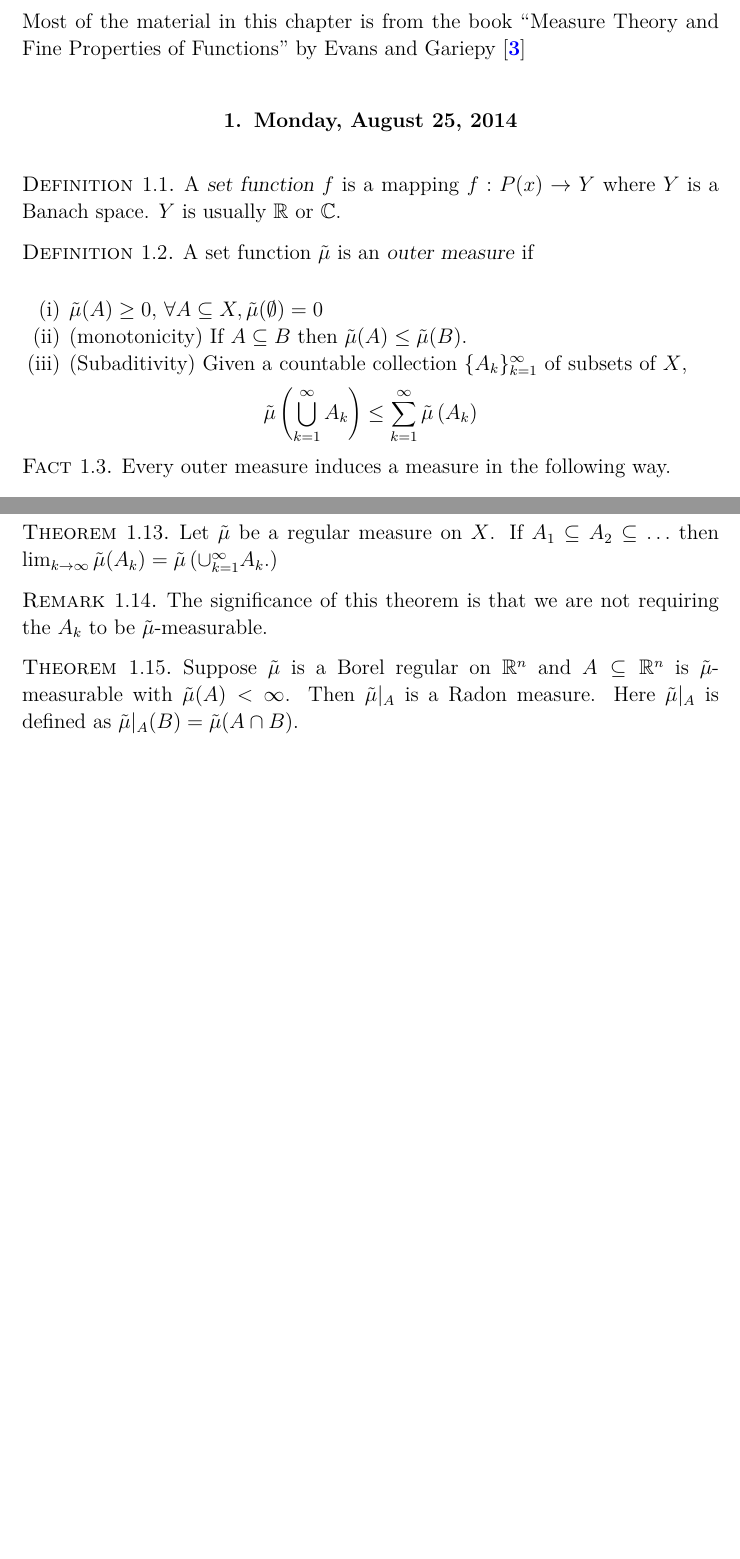
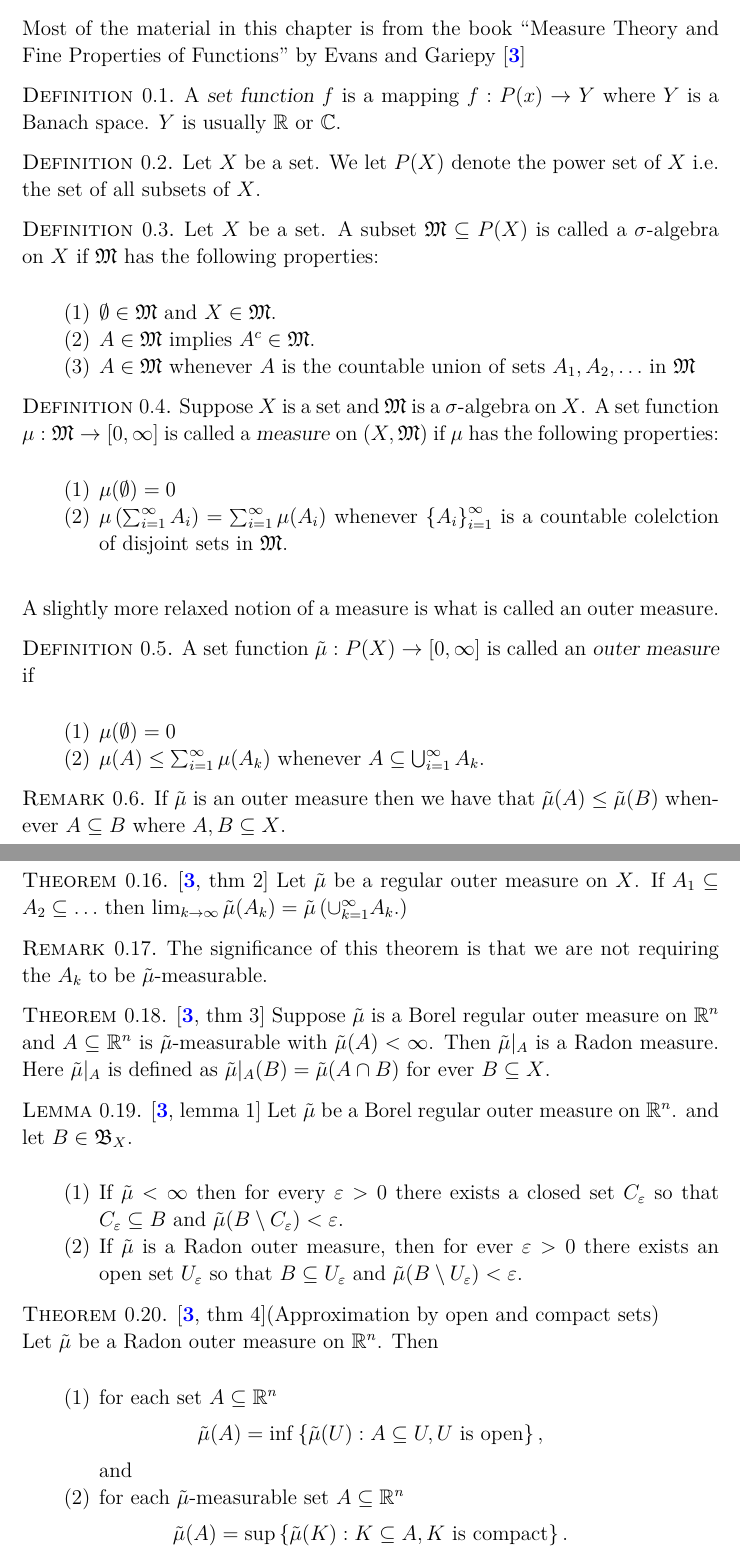
Before and after one commit to patrickspencer/geom-meas-notes, a LaTeX book (main.tex, which reads content/intro-measure-theory.tex, preamble/symbols.tex): two parts of pages 7 and 8 of 9 before the commit and two parts of pages 7 and 9 of 11 after it, joined at a grey line, cut so that both start at the same text, the shorter picture padded with empty space. Compiled offline with pdfLaTeX.

Commit message:
Updated for wed aug 27 2014 class

```diff
--- a/content/intro-measure-theory.tex
+++ b/content/intro-measure-theory.tex
@@ -1,9 +1,8 @@
 \chapter{Review of measure theory}
 
-Most of the material in this chapter is from the book ``Measure Theory and Fine Properties of
-Functions''  by Evans and Gariepy \cite{evans1991measure}
-
-\section{Monday, August 25, 2014}
+Most of the material in this chapter is from the book ``Measure Theory
+and Fine Properties of Functions'' by Evans and Gariepy
+\cite{evans1991measure}
 
 \begin{defn}
   A \define{set function} $f$ is a mapping $f:P(x) \to Y$ where $Y$ is a
@@ -11,21 +10,42 @@ Functions''  by Evans and Gariepy \cite{evans1991measure}
 \end{defn}
 
 \begin{defn}
-  A set function \gls{om} is an \define{outer measure} if
-  \begin{enumerate}[(i)]
-    \item $\om(A)\ge 0,\, \forall A\subseteq X, \om(\emptyset)=0$
-    \item (monotonicity) If $A\sub B$ then $\om(A)\le \om(B)$.
-    \item (Subaditivity) Given a countable collection
-      $\{A_k\}_{k=1}^\infty$ of subsets of $X$,
-      \begin{equation*}
-        \om\left(\bigcup_{k=1}^\infty A_k\right)\le \sum_{k=1}^\infty \om\left(A_k\right)
-      \end{equation*}
+  Let $X$ be a set. We let $P(X)$ denote the power set of $X$ i.e.\ the
+  set of all subsets of $X$.
+\end{defn}
+
+\begin{defn}
+  Let $X$ be a set. A subset $\mathfrak{M}\sub P(X)$ is called a
+  $\sigma$-algebra on $X$ if $\mathfrak{M}$ has the following properties:
+  \begin{enumerate}
+    \item $\emptyset \in \mathfrak{M}$ and $X\in \mathfrak{M}$.
+    \item $A\in \mathfrak{M}$ implies $A^c\in \mathfrak{M}$.
+    \item $A\in \mathfrak{M}$ whenever $A$ is the countable union of
+      sets $A_1,A_2,\ldots$ in $\mathfrak{M}$
   \end{enumerate}
 \end{defn}
 
-\begin{fact}
-  Every outer measure induces a measure in the following way.
-\end{fact}
+\begin{defn}
+  Suppose $X$ is a set and $\mathfrak{M}$ is a $\sigma$-algebra on
+  $X$. A set function $\mu: \mathfrak{M} \to [0,\infty]$ is called a
+  \define{measure} on $(X, \mathfrak{M})$ if $\mu$ has the following
+  properties:
+  \begin{enumerate}
+    \item $\mu(\emptyset)=0$
+    \item $\mu\left( \sum_{i=1}^\infty A_i \right) =
+      \sum_{i=1}^\infty\mu(A_i)$ whenever $\left\{ A_i
+      \right\}_{i=1}^\infty$ is a countable colelction of disjoint sets
+      in $ \mathfrak{M}$.
+  \end{enumerate}
+\end{defn}
+
+A slightly more relaxed notion of a measure is what is called an outer measure.
 
 \begin{defn}
-  Given an outer measure $\om$ a subset $E\sub X$ is \define{$\om$-measurable} if
+  A set function $\gls{om}:P(X)\to [0,\infty]$ is called an \define{outer measure} if
+  \begin{enumerate}
+    \item $\mu(\emptyset)=0$
+    \item  $\mu(A)\le \sum_{i=1}^\infty \mu(A_k)$ whenever $A\sub
+      \bigcup_{i=1}^\infty A_k$.
+  \end{enumerate}
+\end{defn}
@@ -35 +52,5 @@ Functions''  by Evans and Gariepy \cite{evans1991measure}
 
+\begin{remark}
+If $\om$ is an outer measure then we have that $\om(A)\le \om(B)$
+whenever $A\sub B$ where $A,B\sub X$.
+\end{remark}
@@ -97,8 +131,8 @@ Functions''  by Evans and Gariepy \cite{evans1991measure}
   \end{enumerate}
 \end{defn}
 
-\begin{thm}
-  Let $\om$ be a regular measure on $X$. If $A_1\sub A_2 \sub \ldots$
+\begin{thm}\cite[thm 2]{evans1991measure}
+  Let $\om$ be a regular outer measure on $X$. If $A_1\sub A_2 \sub \ldots$
   then $\lim_{k\to \infty}\om(A_k) = \om\left( \cup_{k=1}^\infty A_k.
   \right)$
 \end{thm}
@@ -108,9 +142,38 @@ The significance of this theorem is that we are not requiring the $A_k$
 to be $\om$-measurable.
 \end{remark}
 
-\begin{thm}
-  Suppose $\om$ is a Borel regular on $\mathbb{R}^n$ and $A\sub
+\begin{thm}\cite[thm 3]{evans1991measure}
+  Suppose $\om$ is a Borel regular outer measure on $\mathbb{R}^n$ and $A\sub
   \mathbb{R}^n$ is $\om$-measurable with $\om(A)<\infty$. Then
   $\om\rvert_A$ is a Radon measure. Here $\om\rvert_A$ is defined as
-  $\om\rvert_A(B)= \om(A\cap B)$.
+  $\om\rvert_A(B)= \om(A\cap B)$ for ever $B\sub X$.
 \end{thm}
+
+\begin{lemma}\cite[lemma 1]{evans1991measure}
+  Let $\om$ be a Borel regular outer measure on $ \mathbb{R}^n$. and let
+  $B\in \mathfrak{B}_X$.
+  \begin{enumerate}
+    \item If $\om < \infty$ then for every $\ep>0$ there exists a closed
+      set $C_\ep$ so that $C_\ep \sub B$ and $\om(B\sm C_\ep)<\ep$.
+    \item If $\om$ is a Radon outer measure, then for ever $\ep>0$ there
+      exists an open set $U_\ep$ so that $B\sub U_\ep$ and
+    $\om(B\sm U_\ep)< \ep$.
+  \end{enumerate}
+\end{lemma}
+
+\begin{thm}\cite[thm 4]{evans1991measure}(Approximation by open and
+  compact sets)\\
+  Let $\om$ be a Radon outer measure on $\mathbb{R}^n$. Then
+  \begin{enumerate}
+    \item for each set $A\sub \mathbb{R}^n$
+      \begin{equation*}
+        \om(A) = \inf\left\{ \om(U):A\sub U, U \text{ is open} \right\},
+      \end{equation*}
+      and
+    \item for each $\om$-measurable set $A\sub \mathbb{R}^n$
+      \begin{equation*}
+        \om(A) = \sup\left\{ \om(K):K\sub A, K \text{ is compact}
+      \right\}.
+      \end{equation*}
+  \end{enumerate}
+\end{thm}
--- a/preamble/symbols.tex
+++ b/preamble/symbols.tex
@@ -17,6 +17,7 @@
 
 % Special multi-letter functions
 \def\sm{\setminus}
+\def\ep{\varepsilon}
 \def\eset{\emptyset}
 \def\sub{\subseteq}
 \def\for{\quad\text{for all}\quad}
```
Also changed, not shown: main.pdf, content/intro-measure-theory.tex (40 more changed lines).
